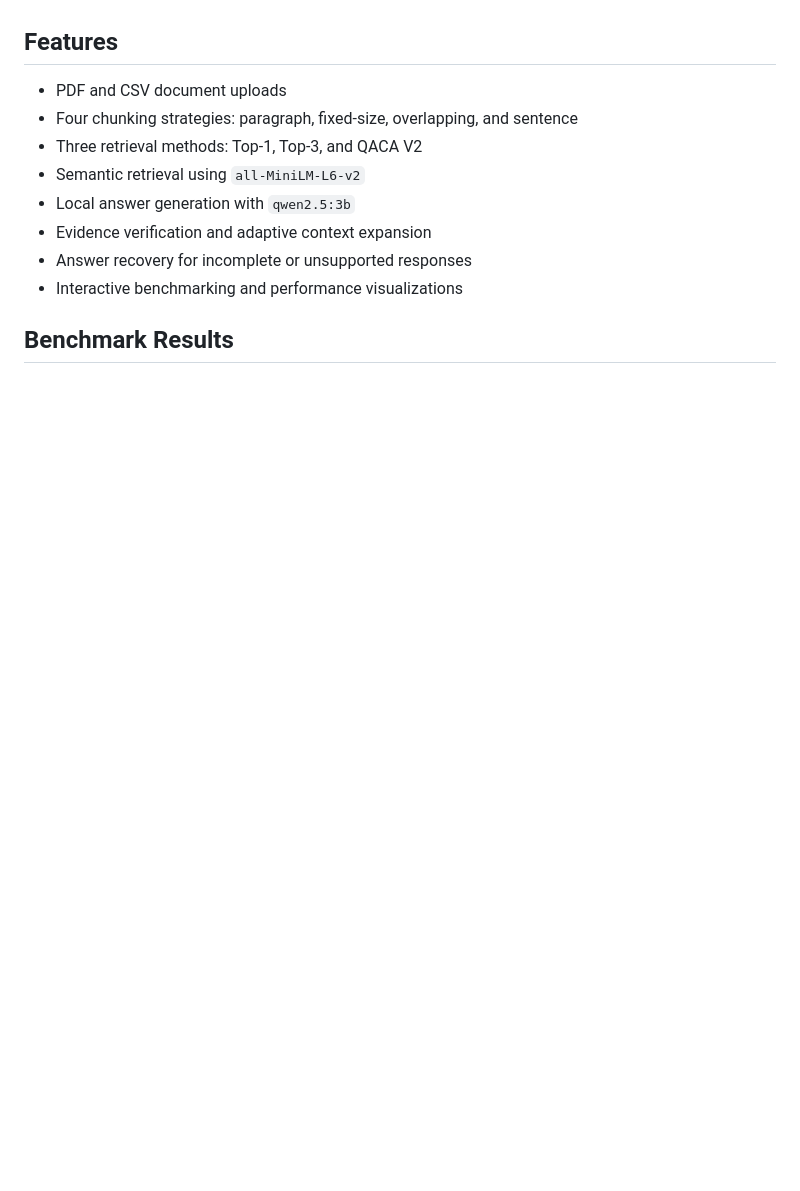
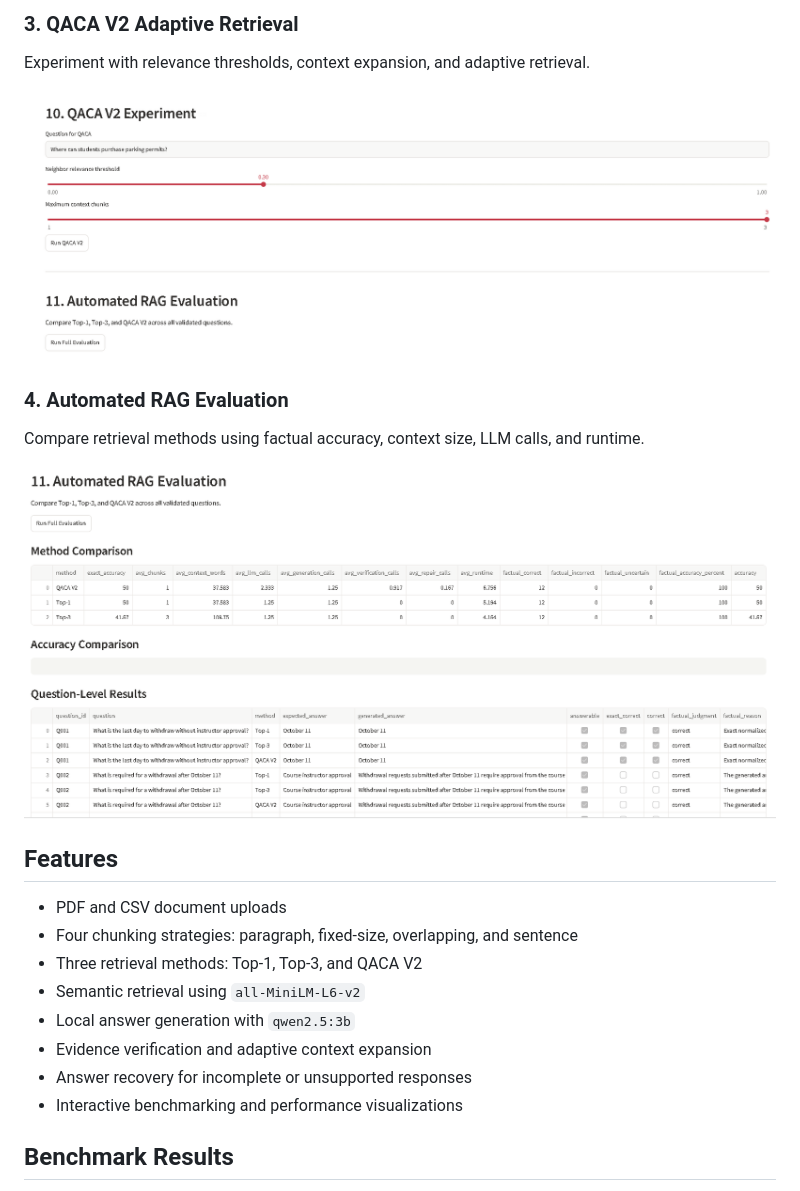
Before and after one commit to Sriram-5566/adaptive-rag-evaluation-platform, a Markdown page: README.md, the part around one of its changes. Rendered like a GitHub page; pictures changed too: assets/evaluation-results.png (added), assets/qaca-experiment.png (added); blank space fills up the shorter version.

```diff
--- a/README.md
+++ b/README.md
@@ -13,3 +27,14 @@ Built using Python, Streamlit, Sentence Transformers, Ollama, and Qwen2.5.
+### 3. QACA V2 Adaptive Retrieval
+Experiment with relevance thresholds, context expansion, and adaptive retrieval.
+
+![QACA V2 Experiment](assets/qaca-experiment.png)
+
+### 4. Automated RAG Evaluation
+Compare retrieval methods using factual accuracy, context size, LLM calls, and runtime.
+
+![Evaluation Results](assets/evaluation-results.png)
+
+
 
 ## Features
 
```
Also changed, not shown: other parts of README.md (+14 -0 lines), assets/chunking.png (added), assets/semantic-retrieval.png (added).
